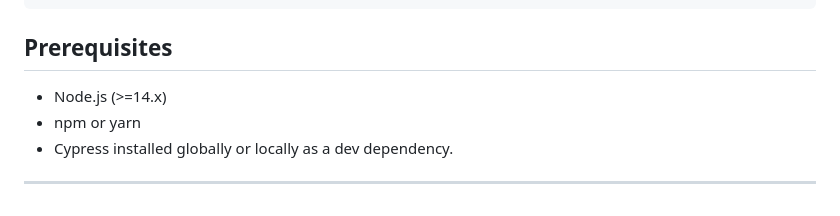
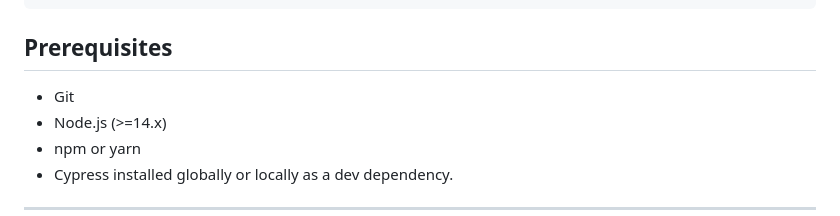
Before and after one commit to taimoorpashanbs17/ReqresAPIAutomation, a Markdown page: README.md, the part around the change printed below. GitHub-like rendering.

```diff
--- a/README.md
+++ b/README.md
@@ -43,6 +43,7 @@ cypress/
 
 ## Prerequisites
 
+- Git
 - Node.js (>=14.x)
 - npm or yarn
 - Cypress installed globally or locally as a dev dependency.
```
Also changed, not shown: other parts of README.md (+1 -1 lines).
